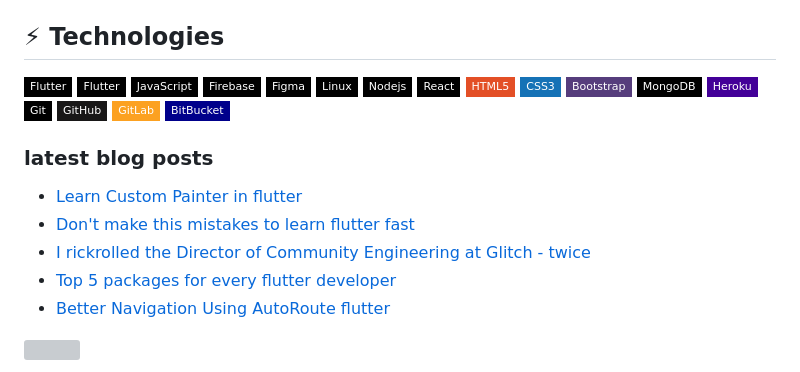
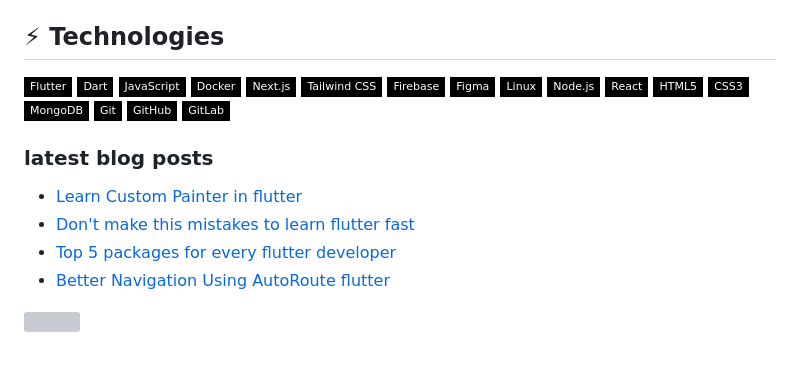
Before and after one commit to samirpokharel/samirpokharel, a Markdown page: README.md, the part around one of its changes. Rendered like a GitHub page; badges without logos; grey boxes are pictures that could not be loaded.

```diff
--- a/README.md
+++ b/README.md
@@ -23,24 +22,23 @@ I love to explore new technologies and try to solve real-life problems sparkles.
 
 ## ⚡ Technologies
 
-
 ![Flutter](https://img.shields.io/badge/Flutter-black?style=flat-square&logo=flutter&logoColor=blue)
-![Flutter](https://img.shields.io/badge/Flutter-black?style=flat-square&logo=dart)
-![JavaScript](https://img.shields.io/badge/-JavaScript-black?style=flat-square&logo=javascript)
-![MongoDB](https://img.shields.io/badge/-Firebase-black?style=flat-square&logo=firebase)
-![MongoDB](https://img.shields.io/badge/-Figma-black?style=flat-square&logo=figma)
-![MongoDB](https://img.shields.io/badge/-Linux-black?style=flat-square&logo=linux)
-![Nodejs](https://img.shields.io/badge/-Nodejs-black?style=flat-square&logo=Node.js)
-![React](https://img.shields.io/badge/-React-black?style=flat-square&logo=react)
-![HTML5](https://img.shields.io/badge/-HTML5-E34F26?style=flat-square&logo=html5&logoColor=white)
-![CSS3](https://img.shields.io/badge/-CSS3-1572B6?style=flat-square&logo=css3)
-![Bootstrap](https://img.shields.io/badge/-Bootstrap-563D7C?style=flat-square&logo=bootstrap)
-![MongoDB](https://img.shields.io/badge/-MongoDB-black?style=flat-square&logo=mongodb)
-![Heroku](https://img.shields.io/badge/-Heroku-430098?style=flat-square&logo=heroku)
-![Git](https://img.shields.io/badge/-Git-black?style=flat-square&logo=git)
-![GitHub](https://img.shields.io/badge/-GitHub-181717?style=flat-square&logo=github)
-![GitLab](https://img.shields.io/badge/-GitLab-FCA121?style=flat-square&logo=gitlab)
-![BitBucket](https://img.shields.io/badge/-BitBucket-darkblue?style=flat-square&logo=bitbucket)
+![Dart](https://img.shields.io/badge/Dart-black?style=flat-square&logo=dart)
+![JavaScript](https://img.shields.io/badge/JavaScript-black?style=flat-square&logo=javascript)
+![Docker](https://img.shields.io/badge/Docker-black?style=flat-square&logo=docker)
+![Next.js](https://img.shields.io/badge/Next.js-black?style=flat-square&logo=next.js)
+![Tailwind CSS](https://img.shields.io/badge/Tailwind_CSS-black?style=flat-square&logo=tailwind-css)
+![Firebase](https://img.shields.io/badge/Firebase-black?style=flat-square&logo=firebase)
+![Figma](https://img.shields.io/badge/Figma-black?style=flat-square&logo=figma)
+![Linux](https://img.shields.io/badge/Linux-black?style=flat-square&logo=linux)
+![Node.js](https://img.shields.io/badge/Node.js-black?style=flat-square&logo=node.js)
+![React](https://img.shields.io/badge/React-black?style=flat-square&logo=react)
+![HTML5](https://img.shields.io/badge/HTML5-black?style=flat-square&logo=html5&logoColor=white)
+![CSS3](https://img.shields.io/badge/CSS3-black?style=flat-square&logo=css3)
+![MongoDB](https://img.shields.io/badge/MongoDB-black?style=flat-square&logo=mongodb)
+![Git](https://img.shields.io/badge/Git-black?style=flat-square&logo=git)
+![GitHub](https://img.shields.io/badge/GitHub-black?style=flat-square&logo=github)
+![GitLab](https://img.shields.io/badge/GitLab-black?style=flat-square&logo=gitlab)
 
 
 <h3>latest blog posts</h3>
@@ -48,7 +46,6 @@ I love to explore new technologies and try to solve real-life problems sparkles.
 <!--START_SECTION:feed-->
 * [Learn Custom Painter in flutter](https://samer.hashnode.dev/learn-custom-painter-in-flutter-or-drawing-app)
 * [Don't make this mistakes to learn flutter fast](https://samer.hashnode.dev/dont-make-this-mistakes-to-learn-flutter-fast)
-* [I rickrolled the Director of Community Engineering at Glitch - twice](https:&#x2F;&#x2F;blog.khaleelgibran.com&#x2F;posts&#x2F;i-rickrolled-jenn-schiffer&#x2F;)
 * [Top 5 packages for every flutter developer](https://sameerpokhrel.medium.com/top-5-packages-for-every-flutter-developer-b14f05fc7281)
 * [Better Navigation Using AutoRoute flutter](https://tealfeed.com/better-navigation-using-autoroute-flutter-j7tak)
 <!--END_SECTION:feed-->
```
Also changed, not shown: other parts of README.md (+0 -1 lines).
